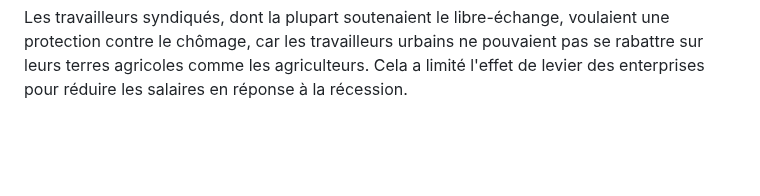
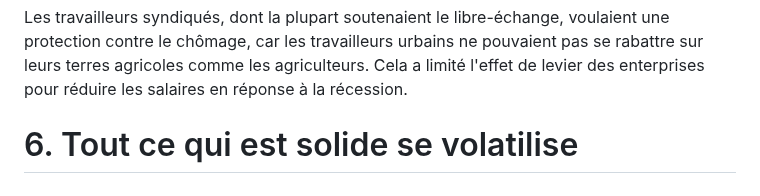
Before and after one commit to mdibaiee/mahdi.blog, a Markdown page: _posts/2024-05-21-global-capitalism.md, the part around one of its changes. Rendered like a GitHub page; blank space fills up the shorter version.

```diff
--- a/_posts/2024-05-21-global-capitalism.md
+++ b/_posts/2024-05-21-global-capitalism.md
@@ -108,3 +108,5 @@ Quelques raisons de la perte d'avance de la Grande-Bretagne:
 L'étalon-or a rendu les exportateurs vulnérables aux réductions de revenus provoquées par les variations des prix mondiaux. Si les prix du blé baissaient de moitié, les exportateurs américains perdraient la moitié de leurs revenus, mais les Argentins dévaluaient le peso par rapport à la monnaie mondiale, protégeant ainsi les revenus intérieurs des agriculteurs. Cependant, une dévaluation de la monnaie nationele rendrait les prix des produits étrangers plus chers, provoquant ainsi de l'inflation.
 
 Les travailleurs syndiqués, dont la plupart soutenaient le libre-échange, voulaient une protection contre le chômage, car les travailleurs urbains ne pouvaient pas se rabattre sur leurs terres agricoles comme les agriculteurs. Cela a limité l'effet de levier des enterprises pour réduire les salaires en réponse à la récession.
+
+# 6. Tout ce qui est solide se volatilise
```
Also changed, not shown: other parts of _posts/2024-05-21-global-capitalism.md (+6 -6 lines).
